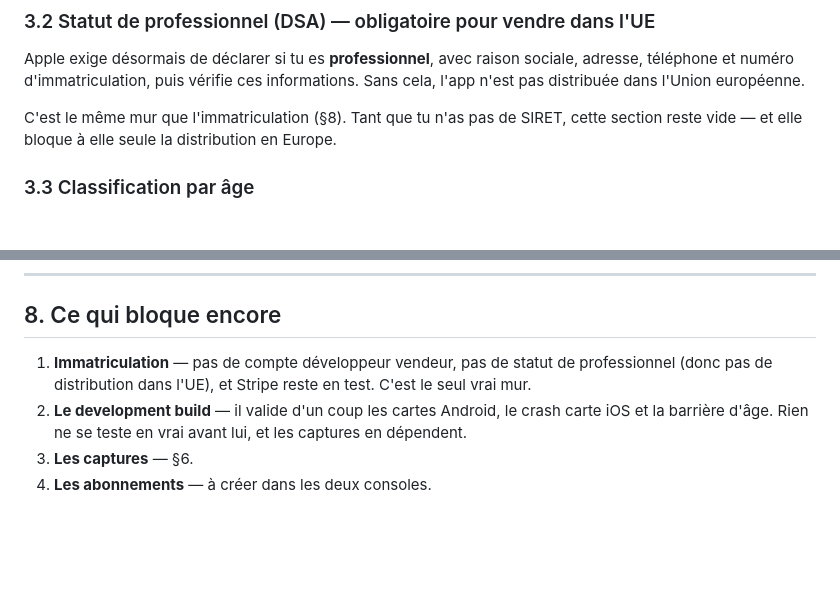
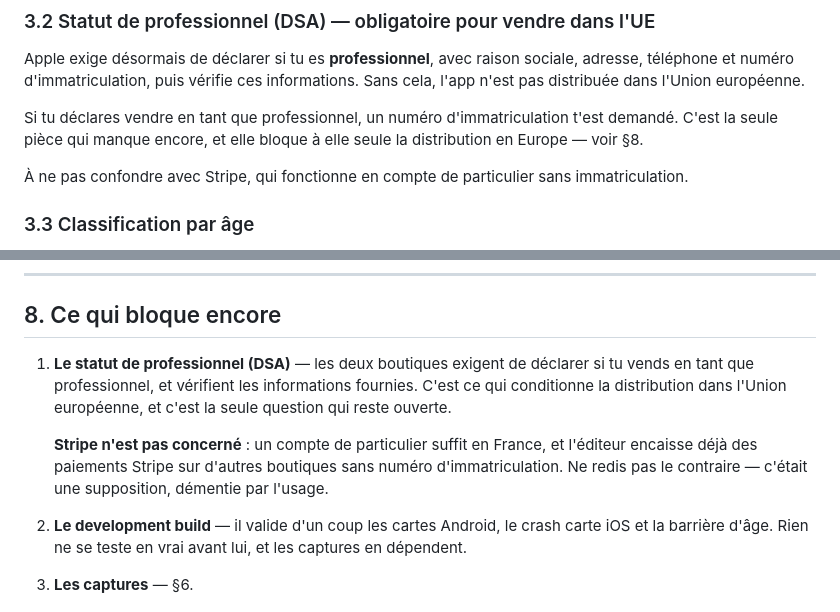
Before and after one commit to ngolokonte95-design/yumia, a Markdown page: docs/stores/SOUMISSION.md, 2 parts joined by grey strips. GitHub-like rendering; blank space fills up the shorter version.

Commit message:
docs(stores): Stripe ne depend pas d'une immatriculation
J'avais ecrit que Stripe resterait en test faute de SIRET. C'est faux :
Stripe accepte les comptes de particulier en France, et l'editeur encaisse
deja des paiements Stripe sur deux autres boutiques sans numero
d'immatriculation. Une supposition prise pour un fait, repetee a deux
endroits du document.

Ce qui reste vrai, et qui est une autre question : la declaration de statut
professionnel exigee par les deux boutiques pour vendre dans l'Union
europeenne.

Co-Authored-By: Claude Opus 5 <noreply@anthropic.com>

```diff
--- a/docs/stores/SOUMISSION.md
+++ b/docs/stores/SOUMISSION.md
@@ -82,8 +82,10 @@ Apple exige désormais de déclarer si tu es **professionnel**, avec raison soci
 téléphone et numéro d'immatriculation, puis vérifie ces informations. Sans cela, l'app n'est pas
 distribuée dans l'Union européenne.
 
-C'est le même mur que l'immatriculation (§8). Tant que tu n'as pas de SIRET, cette section reste
-vide — et elle bloque à elle seule la distribution en Europe.
+Si tu déclares vendre en tant que professionnel, un numéro d'immatriculation t'est demandé. C'est
+la seule pièce qui manque encore, et elle bloque à elle seule la distribution en Europe — voir §8.
+
+À ne pas confondre avec Stripe, qui fonctionne en compte de particulier sans immatriculation.
 
 ### 3.3 Classification par âge
 
@@ -335,8 +337,13 @@ Deux façons de les produire :
 
 ## 8. Ce qui bloque encore
 
-1. **Immatriculation** — pas de compte développeur vendeur, pas de statut de professionnel (donc
-   pas de distribution dans l'UE), et Stripe reste en test. C'est le seul vrai mur.
+1. **Le statut de professionnel (DSA)** — les deux boutiques exigent de déclarer si tu vends en
+   tant que professionnel, et vérifient les informations fournies. C'est ce qui conditionne la
+   distribution dans l'Union européenne, et c'est la seule question qui reste ouverte.
+
+   **Stripe n'est pas concerné** : un compte de particulier suffit en France, et l'éditeur encaisse
+   déjà des paiements Stripe sur d'autres boutiques sans numéro d'immatriculation. Ne redis pas le
+   contraire — c'était une supposition, démentie par l'usage.
 2. **Le development build** — il valide d'un coup les cartes Android, le crash carte iOS et la
    barrière d'âge. Rien ne se teste en vrai avant lui, et les captures en dépendent.
 3. **Les captures** — §6.
```
